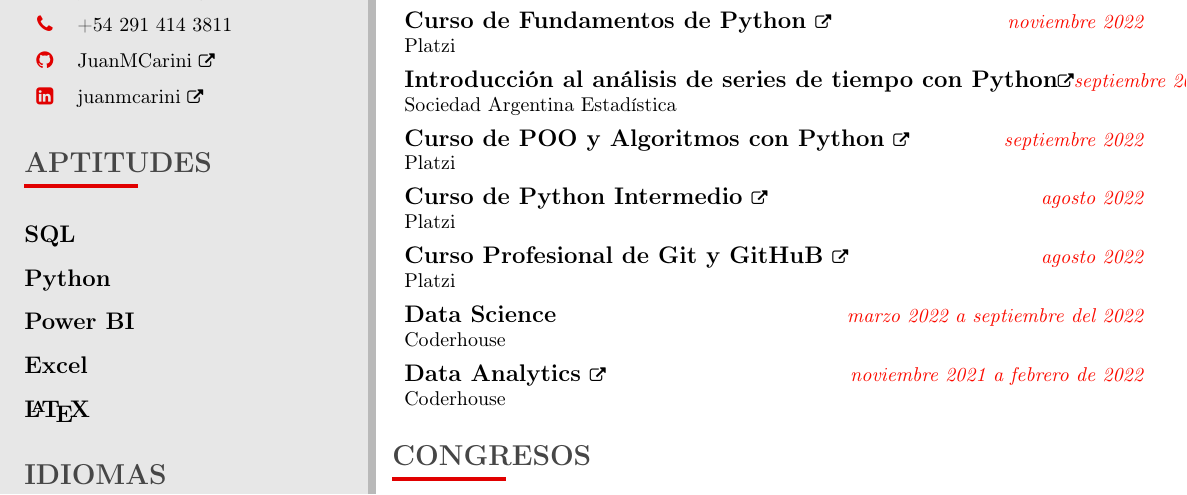
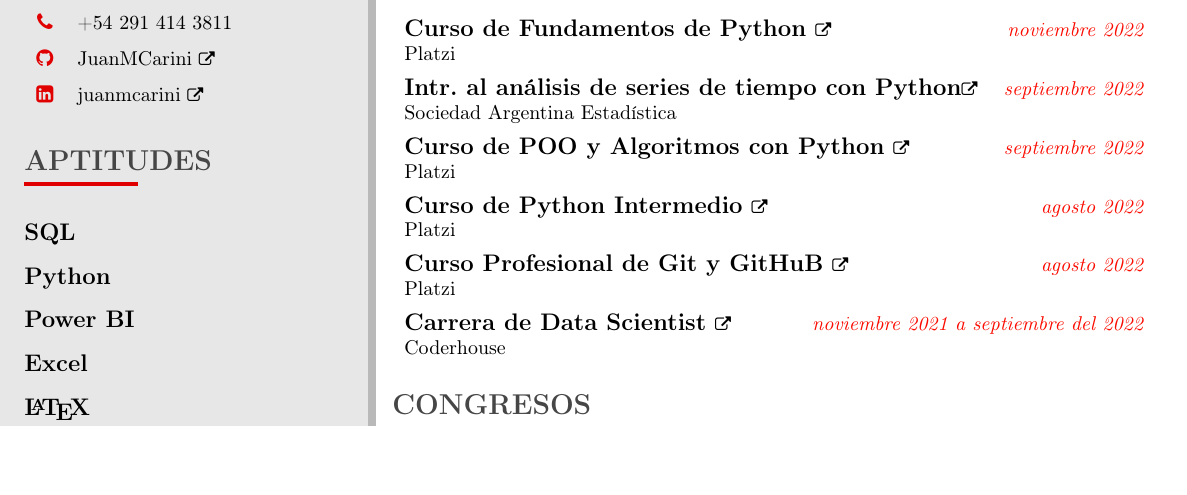
Before and after one commit to JuanMCarini/CV, a LaTeX CV (CV - Carini, Juan Martín.tex): part of the page, cut so that both start at the same text, the shorter picture padded with empty space. Compiled offline with pdfLaTeX.

Commit message:
Agregamos el certificado de la carrera en Coderhouse

```diff
--- a/CV - Carini, Juan Martín.tex
+++ b/CV - Carini, Juan Martín.tex
@@ -107,7 +107,7 @@
     %         {Curso de Mat.\ para Data.\ Sc.\ e Inteligencia Artificial \normalfont{\footnotesize\faExternalLink}}}
     %         {Octubre 2022}{Platzi}
     \itemedu{\href{https://1drv.ms/b/s!Anr_tvZIYrhwidogceFfcn13HZjRKA?e=EZBGHl}
-            {Introducción al análisis de series de tiempo con Python\normalfont{\footnotesize\faExternalLink}}}
+            {Intr.\ al análisis de series de tiempo con Python\normalfont{\footnotesize\faExternalLink}}}
             {Septiembre 2022}{Sociedad Argentina Estadística}
     \itemedu{\href{https://1drv.ms/b/s!Anr_tvZIYrhwidUVrrgkq8GpgHWrcw?e=HfdEPl}{Curso de POO y Algoritmos con Python \normalfont{\footnotesize\faExternalLink}}}
             {Septiembre 2022}{Platzi}
@@ -117,11 +117,13 @@
     \itemedu{\href{https://1drv.ms/b/s!Anr_tvZIYrhwg8E-4q6mPHI1jq7ZLA?e=p6oXwW}
             {Curso Profesional de Git y GitHuB \normalfont{\footnotesize\faExternalLink}}}
             {Agosto 2022}{Platzi}
-    \itemedu{\href{https://1drv.ms/u/s!Anr_tvZIYrhwiZU5IEp8LJz9QUm6Ng?e=KeDbMu}{Data Science}}
-            {Marzo 2022 a septiembre del 2022}{Coderhouse}
-    \itemedu{\href{https://www.coderhouse.com/certificados/620447e524e5820051a7aa74}
-            {Data Analytics \normalfont{\footnotesize\faExternalLink}}}
-            {Noviembre 2021 a febrero de 2022}{Coderhouse}
+    \itemedu{\href{https://www.coderhouse.com/certificados/634d4ad0cfea45000ef71571}{Carrera de Data Scientist \normalfont{\footnotesize\faExternalLink}}}
+            {Noviembre 2021 a septiembre del 2022}{Coderhouse}
+%     \itemedu{\href{https://1drv.ms/u/s!Anr_tvZIYrhwiZU5IEp8LJz9QUm6Ng?e=KeDbMu}{Data Science}}
+%             {Marzo 2022 a septiembre del 2022}{Coderhouse}
+%     \itemedu{\href{https://www.coderhouse.com/certificados/620447e524e5820051a7aa74}
+%             {Data Analytics \normalfont{\footnotesize\faExternalLink}}}
+%             {Noviembre 2021 a febrero de 2022}{Coderhouse}
     % \itemedu{\href{https://1drv.ms/b/s!Anr_tvZIYrhwgc9MosO5ebGk9rRf-w}
     %         {Reunión Anual de la UMA \normalfont{\footnotesize\faExternalLink}}}
     %         {Septiembre 2013}{Universidad Nacional de Rosario}
```
Also changed, not shown: CV - Carini, Juan Martín.pdf.
